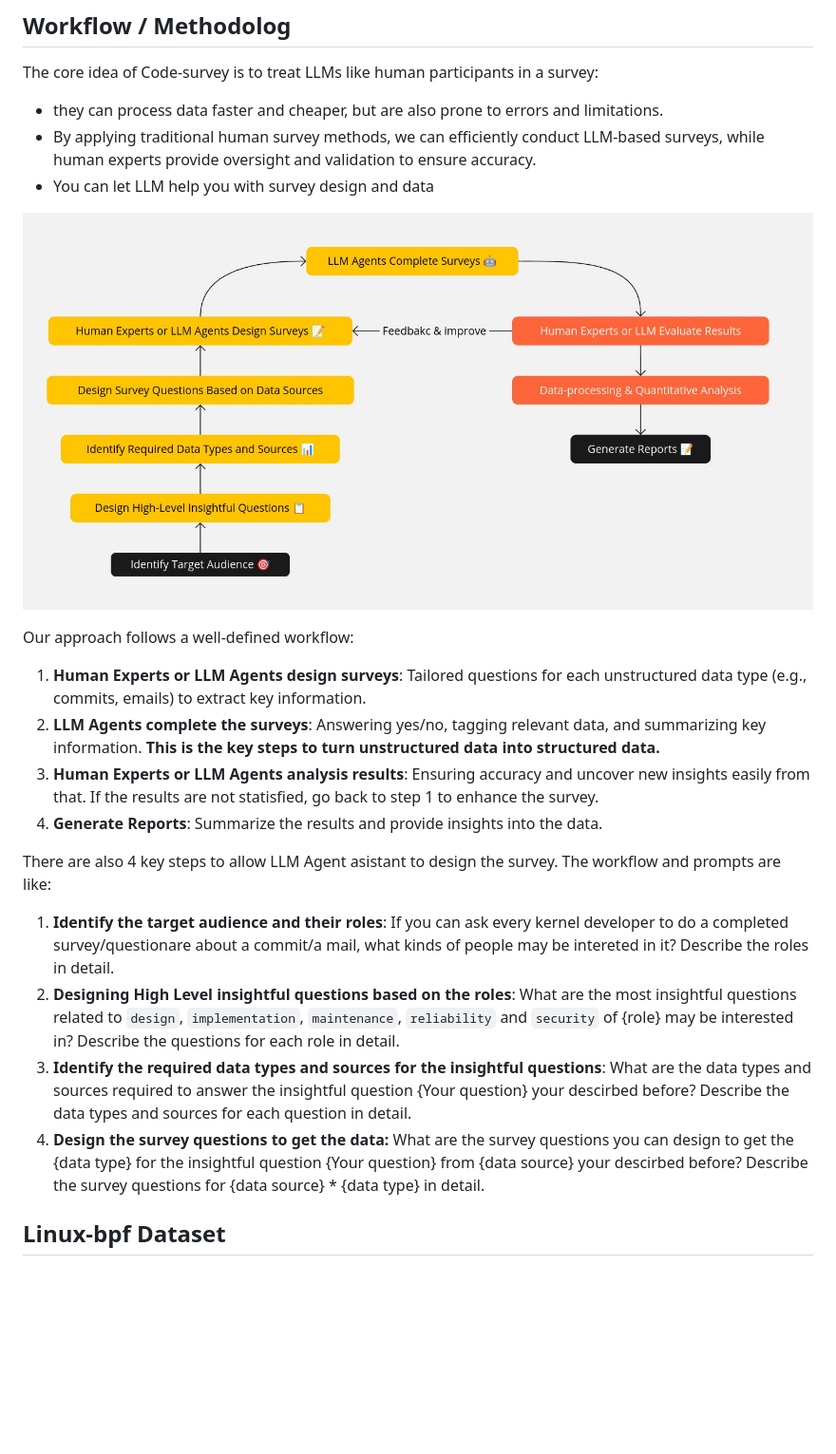
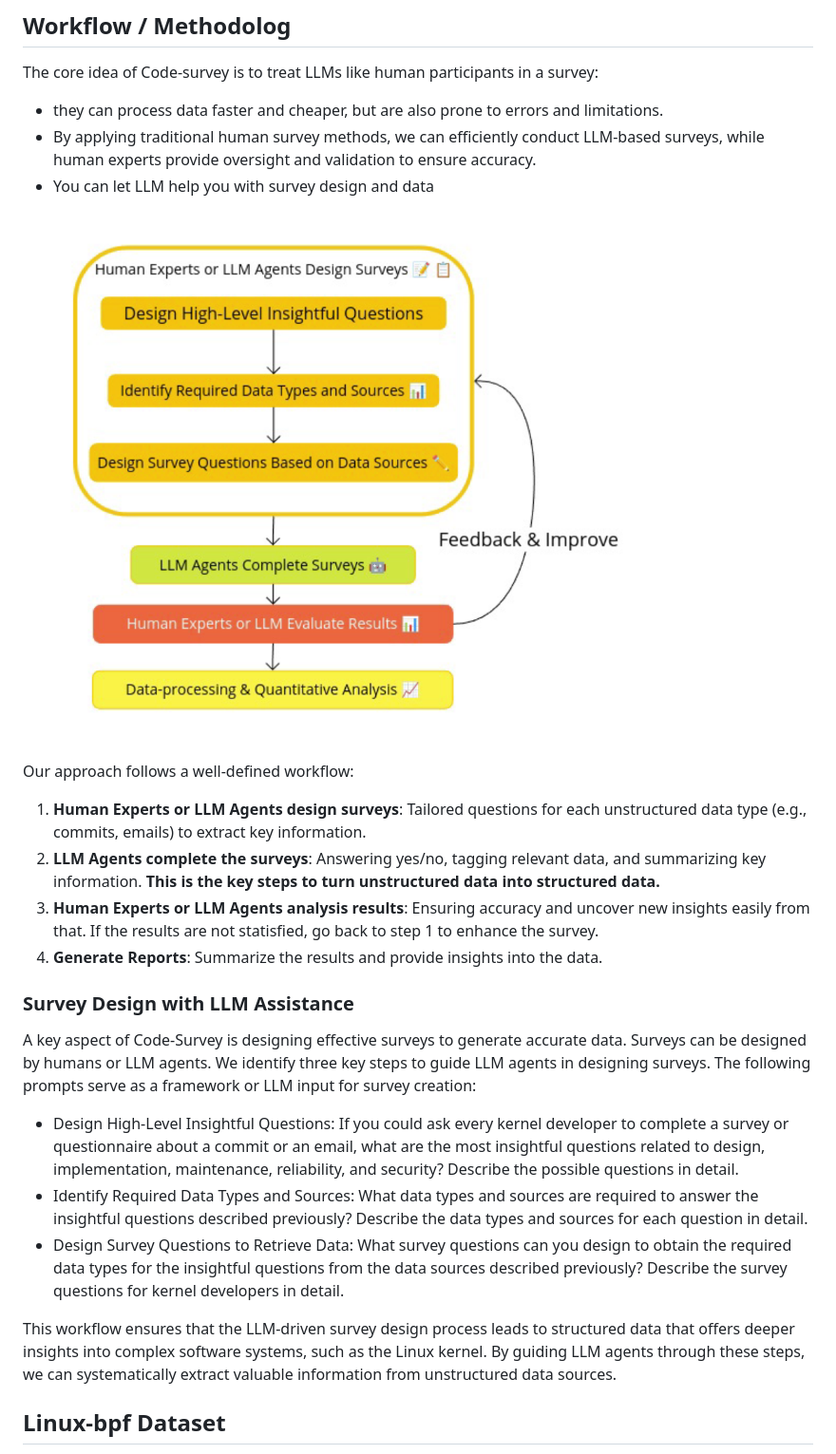
Before and after one commit to eunomia-bpf/code-survey, a Markdown page: README.md, the part around the change. Shown at 95% size. Rendered like a GitHub page; pictures changed too: docs/workflow.jpg (deleted), docs/workflow.png (added); blank space fills up the shorter version.

```diff
--- a/README.md
+++ b/README.md
@@ -46,7 +46,7 @@ The core idea of Code-survey is to treat LLMs like human participants in a surve
 - By applying traditional human survey methods, we can efficiently conduct LLM-based surveys, while human experts provide oversight and validation to ensure accuracy.
 - You can let LLM help you with survey design and data
 
-![workflow](docs/workflow.jpg)
+![workflow](docs/workflow.png)
 
 Our approach follows a well-defined workflow:
 
@@ -55,12 +55,15 @@ Our approach follows a well-defined workflow:
 3. **Human Experts or LLM Agents analysis results**: Ensuring accuracy and uncover new insights easily from that. If the results are not statisfied, go back to step 1 to enhance the survey.
 4. **Generate Reports**: Summarize the results and provide insights into the data.
 
-There are also 4 key steps to allow LLM Agent asistant to design the survey. The workflow and prompts are like:
+### Survey Design with LLM Assistance
 
-1. **Identify the target audience and their roles**: If you can ask every kernel developer to do a completed survey/questionare about a commit/a mail, what kinds of people may be intereted in it? Describe the roles in detail.
-2. **Designing High Level insightful questions based on the roles**: What are the most insightful questions related to `design`, `implementation`, `maintenance`, `reliability` and `security` of {role} may be interested in? Describe the questions for each role in detail.
-3. **Identify the required data types and sources for the insightful questions**: What are the data types and sources required to answer the insightful question {Your question} your descirbed before? Describe the data types and sources for each question in detail.
-4. **Design the survey questions to get the data:** What are the survey questions you can design to get the {data type} for the insightful question {Your question} from {data source} your descirbed before? Describe the survey questions for {data source} * {data type} in detail.
+A key aspect of Code-Survey is designing effective surveys to generate accurate data. Surveys can be designed by humans or LLM agents. We identify three key steps to guide LLM agents in designing surveys. The following prompts serve as a framework or LLM input for survey creation:
+
+- Design High-Level Insightful Questions: If you could ask every kernel developer to complete a survey or questionnaire about a commit or an email, what are the most insightful questions related to design, implementation, maintenance, reliability, and security? Describe the possible questions in detail.
+- Identify Required Data Types and Sources: What data types and sources are required to answer the insightful questions described previously? Describe the data types and sources for each question in detail.
+- Design Survey Questions to Retrieve Data: What survey questions can you design to obtain the required data types for the insightful questions from the data sources described previously? Describe the survey questions for kernel developers in detail.
+
+This workflow ensures that the LLM-driven survey design process leads to structured data that offers deeper insights into complex software systems, such as the Linux kernel. By guiding LLM agents through these steps, we can systematically extract valuable information from unstructured data sources.
 
 ## Linux-bpf Dataset
 
```
